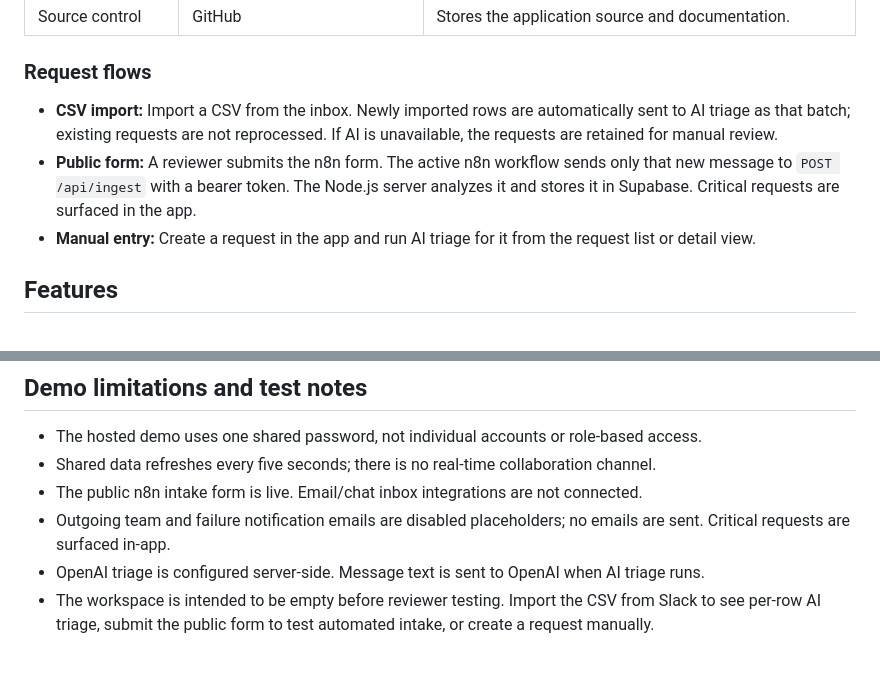
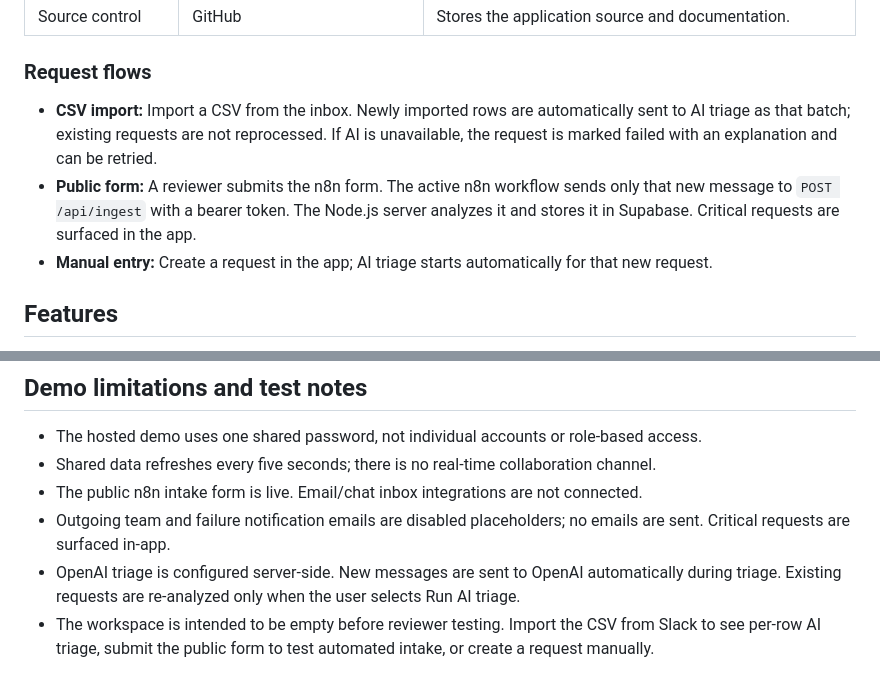
Before and after one commit to betterenglishacademy1-hue/signal-desk-demo, a Markdown page: README.md, 2 parts joined by grey strips. Rendered like a GitHub page.

Commit message:
Show automatic AI triage progress

```diff
--- a/README.md
+++ b/README.md
@@ -24,9 +24,9 @@ The hosted app is protected by a demo password. Share the password separately wi
 
 ### Request flows
 
-- **CSV import:** Import a CSV from the inbox. Newly imported rows are automatically sent to AI triage as that batch; existing requests are not reprocessed. If AI is unavailable, the requests are retained for manual review.
+- **CSV import:** Import a CSV from the inbox. Newly imported rows are automatically sent to AI triage as that batch; existing requests are not reprocessed. If AI is unavailable, the request is marked failed with an explanation and can be retried.
 - **Public form:** A reviewer submits the n8n form. The active n8n workflow sends only that new message to `POST /api/ingest` with a bearer token. The Node.js server analyzes it and stores it in Supabase. Critical requests are surfaced in the app.
-- **Manual entry:** Create a request in the app and run AI triage for it from the request list or detail view.
+- **Manual entry:** Create a request in the app; AI triage starts automatically for that new request.
 
 ## Features
 
@@ -79,5 +79,5 @@ There are no external npm packages to install.
 - Shared data refreshes every five seconds; there is no real-time collaboration channel.
 - The public n8n intake form is live. Email/chat inbox integrations are not connected.
 - Outgoing team and failure notification emails are disabled placeholders; no emails are sent. Critical requests are surfaced in-app.
-- OpenAI triage is configured server-side. Message text is sent to OpenAI when AI triage runs.
+- OpenAI triage is configured server-side. New messages are sent to OpenAI automatically during triage. Existing requests are re-analyzed only when the user selects Run AI triage.
 - The workspace is intended to be empty before reviewer testing. Import the CSV from Slack to see per-row AI triage, submit the public form to test automated intake, or create a request manually.
```
